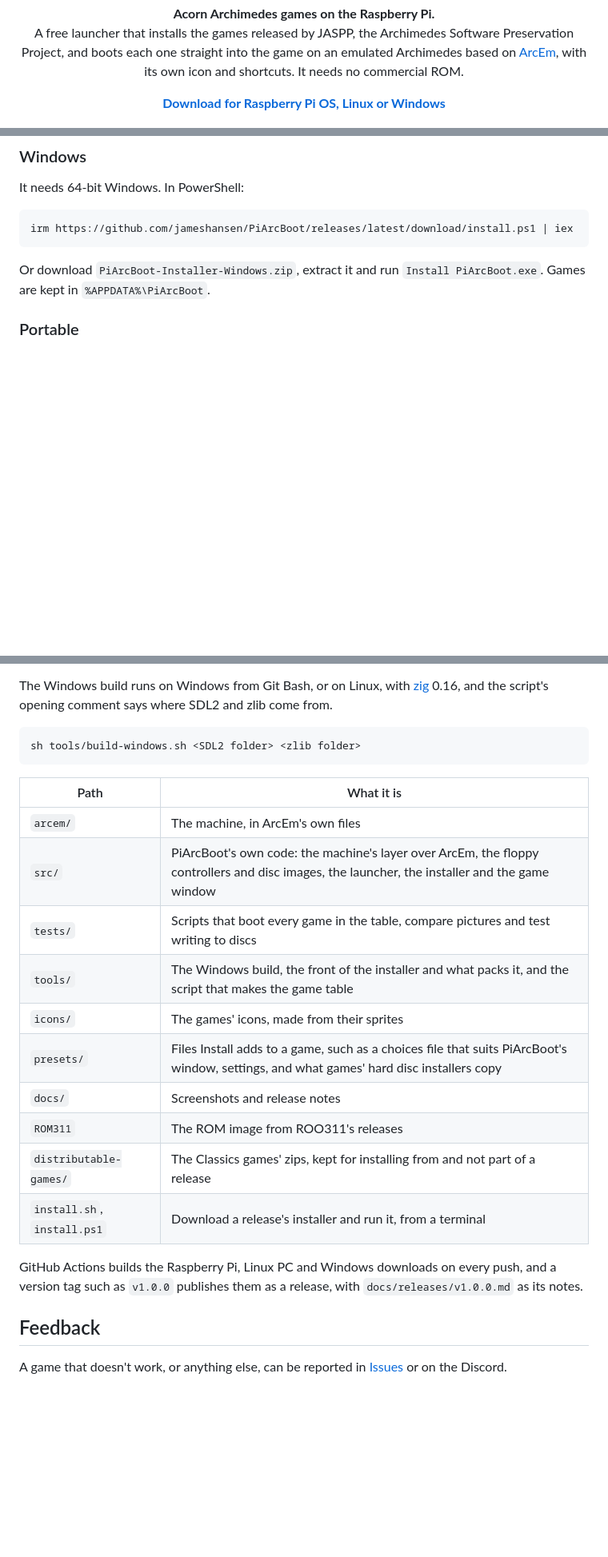
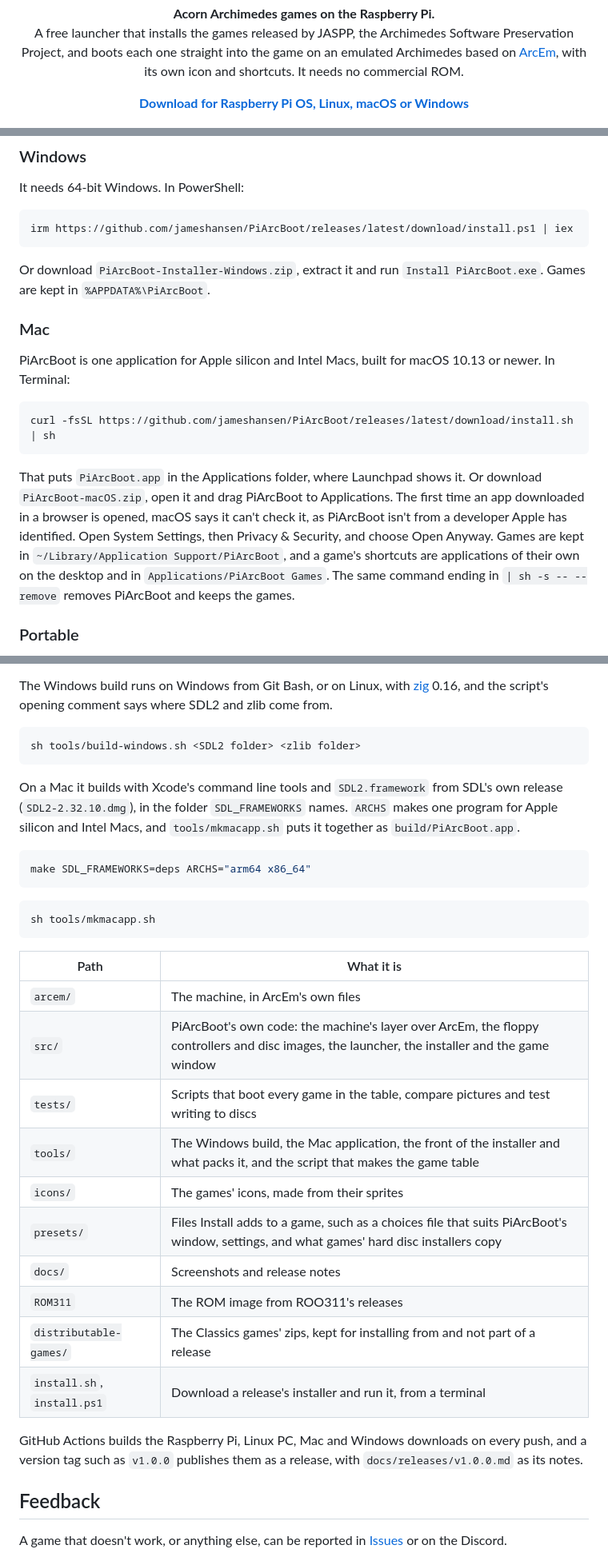
Before and after one commit to jameshansen/PiArcBoot, a Markdown page: README.md, 3 parts joined by grey strips. Shown at 80% size. GitHub-like rendering; blank space fills up the shorter version.

````diff
--- a/README.md
+++ b/README.md
@@ -4,7 +4,7 @@
 
 <p align="center"><b>Acorn Archimedes games on the Raspberry Pi.</b><br>A free launcher that installs the games released by JASPP, the Archimedes Software Preservation Project, and boots each one straight into the game on an emulated Archimedes based on <a href="https://github.com/ArcEm-emu/ArcEm">ArcEm</a>, with its own icon and shortcuts. It needs no commercial ROM.</p>
 
-<p align="center"><a href="../../releases/latest"><b>Download for Raspberry Pi OS, Linux or Windows</b></a></p>
+<p align="center"><a href="../../releases/latest"><b>Download for Raspberry Pi OS, Linux, macOS or Windows</b></a></p>
 
 
 
@@ -134,6 +135,16 @@ irm https://github.com/jameshansen/PiArcBoot/releases/latest/download/install.ps
 ```
 
 Or download `PiArcBoot-Installer-Windows.zip`, extract it and run `Install PiArcBoot.exe`. Games are kept in `%APPDATA%\PiArcBoot`.
+
+### Mac
+
+PiArcBoot is one application for Apple silicon and Intel Macs, built for macOS 10.13 or newer. In Terminal:
+
+```bash
+curl -fsSL https://github.com/jameshansen/PiArcBoot/releases/latest/download/install.sh | sh
+```
+
+That puts `PiArcBoot.app` in the Applications folder, where Launchpad shows it. Or download `PiArcBoot-macOS.zip`, open it and drag PiArcBoot to Applications. The first time an app downloaded in a browser is opened, macOS says it can't check it, as PiArcBoot isn't from a developer Apple has identified. Open System Settings, then Privacy & Security, and choose Open Anyway. Games are kept in `~/Library/Application Support/PiArcBoot`, and a game's shortcuts are applications of their own on the desktop and in `Applications/PiArcBoot Games`. The same command ending in `| sh -s -- --remove` removes PiArcBoot and keeps the games.
 
 ### Portable
 
@@ -235,12 +246,22 @@ The Windows build runs on Windows from Git Bash, or on Linux, with [zig](https:/
 sh tools/build-windows.sh <SDL2 folder> <zlib folder>
 ```
 
+On a Mac it builds with Xcode's command line tools and `SDL2.framework` from SDL's own release (`SDL2-2.32.10.dmg`), in the folder `SDL_FRAMEWORKS` names. `ARCHS` makes one program for Apple silicon and Intel Macs, and `tools/mkmacapp.sh` puts it together as `build/PiArcBoot.app`.
+
+```bash
+make SDL_FRAMEWORKS=deps ARCHS="arm64 x86_64"
+```
+
+```bash
+sh tools/mkmacapp.sh
+```
+
 | Path | What it is |
 | --- | --- |
 | `arcem/` | The machine, in ArcEm's own files |
 | `src/` | PiArcBoot's own code: the machine's layer over ArcEm, the floppy controllers and disc images, the launcher, the installer and the game window |
 | `tests/` | Scripts that boot every game in the table, compare pictures and test writing to discs |
-| `tools/` | The Windows build, the front of the installer and what packs it, and the script that makes the game table |
+| `tools/` | The Windows build, the Mac application, the front of the installer and what packs it, and the script that makes the game table |
 | `icons/` | The games' icons, made from their sprites |
 | `presets/` | Files Install adds to a game, such as a choices file that suits PiArcBoot's window, settings, and what games' hard disc installers copy |
 | `docs/` | Screenshots and release notes |
@@ -248,7 +269,7 @@ sh tools/build-windows.sh <SDL2 folder> <zlib folder>
 | `distributable-games/` | The Classics games' zips, kept for installing from and not part of a release |
 | `install.sh`, `install.ps1` | Download a release's installer and run it, from a terminal |
 
-GitHub Actions builds the Raspberry Pi, Linux PC and Windows downloads on every push, and a version tag such as `v1.0.0` publishes them as a release, with `docs/releases/v1.0.0.md` as its notes.
+GitHub Actions builds the Raspberry Pi, Linux PC, Mac and Windows downloads on every push, and a version tag such as `v1.0.0` publishes them as a release, with `docs/releases/v1.0.0.md` as its notes.
 
 ## Feedback
 
````
Also changed, not shown: other parts of README.md (+4 -3 lines), docs/images/README.md (+2 -1 lines), docs/releases/download.md (+3 -2 lines), docs/releases/v1.1.5.md (added, +6 -0 lines), docs/images/os-macos.png (added), 15 other files.
